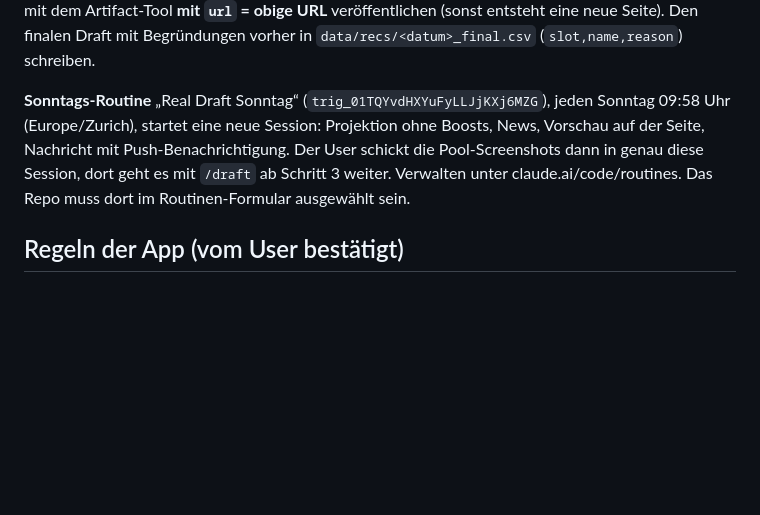
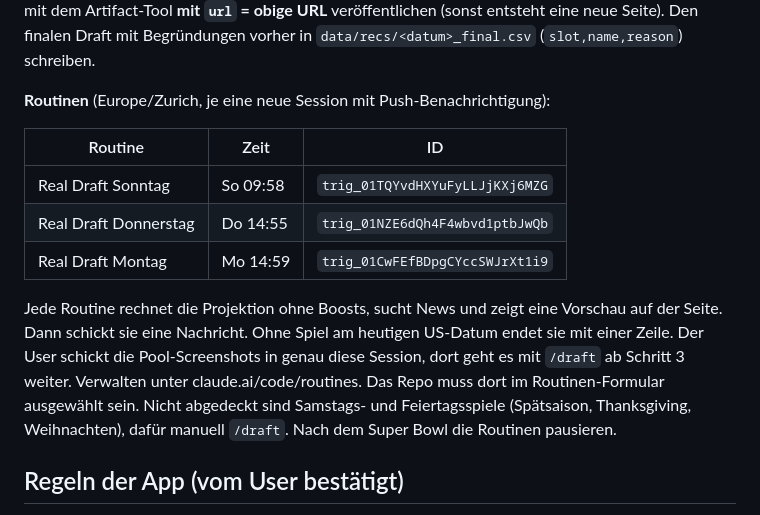
Before and after one commit to hmaxeden-hue/RealNFLDraft, a Markdown page: CLAUDE.md, the part around the change. GitHub-like rendering; blank space fills up the shorter version.

Commit message:
CLAUDE.md: Routinen für Donnerstag und Montag
Co-Authored-By: Claude Opus 5.5 <noreply@anthropic.com>
Claude-Session: https://claude.ai/code/session_01K57J1KYN93zP1Y8XH1qnAA

```diff
--- a/CLAUDE.md
+++ b/CLAUDE.md
@@ -12,10 +12,20 @@ und die Lernschleife. Nach jedem `draft` bzw. `result`: `python -m realdraft pag
 mit dem Artifact-Tool **mit `url` = obige URL** veröffentlichen (sonst entsteht eine neue Seite).
 Den finalen Draft mit Begründungen vorher in `data/recs/<datum>_final.csv` (`slot,name,reason`) schreiben.
 
-**Sonntags-Routine** „Real Draft Sonntag“ (`trig_01TQYvdHXYuFyLLJjKXj6MZG`), jeden Sonntag 09:58 Uhr (Europe/Zurich),
-startet eine neue Session: Projektion ohne Boosts, News, Vorschau auf der Seite, Nachricht mit Push-Benachrichtigung.
-Der User schickt die Pool-Screenshots dann in genau diese Session, dort geht es mit `/draft` ab Schritt 3 weiter.
-Verwalten unter claude.ai/code/routines. Das Repo muss dort im Routinen-Formular ausgewählt sein.
+**Routinen** (Europe/Zurich, je eine neue Session mit Push-Benachrichtigung):
+
+| Routine | Zeit | ID |
+|---|---|---|
+| Real Draft Sonntag | So 09:58 | `trig_01TQYvdHXYuFyLLJjKXj6MZG` |
+| Real Draft Donnerstag | Do 14:55 | `trig_01NZE6dQh4F4wbvd1ptbJwQb` |
+| Real Draft Montag | Mo 14:59 | `trig_01CwFEfBDpgCYccSWJrXt1i9` |
+
+Jede Routine rechnet die Projektion ohne Boosts, sucht News und zeigt eine Vorschau auf der Seite. Dann schickt
+sie eine Nachricht. Ohne Spiel am heutigen US-Datum endet sie mit einer Zeile. Der User schickt die
+Pool-Screenshots in genau diese Session, dort geht es mit `/draft` ab Schritt 3 weiter. Verwalten unter
+claude.ai/code/routines. Das Repo muss dort im Routinen-Formular ausgewählt sein. Nicht abgedeckt sind
+Samstags- und Feiertagsspiele (Spätsaison, Thanksgiving, Weihnachten), dafür manuell `/draft`. Nach dem Super
+Bowl die Routinen pausieren.
 
 ## Regeln der App (vom User bestätigt)
 
```
